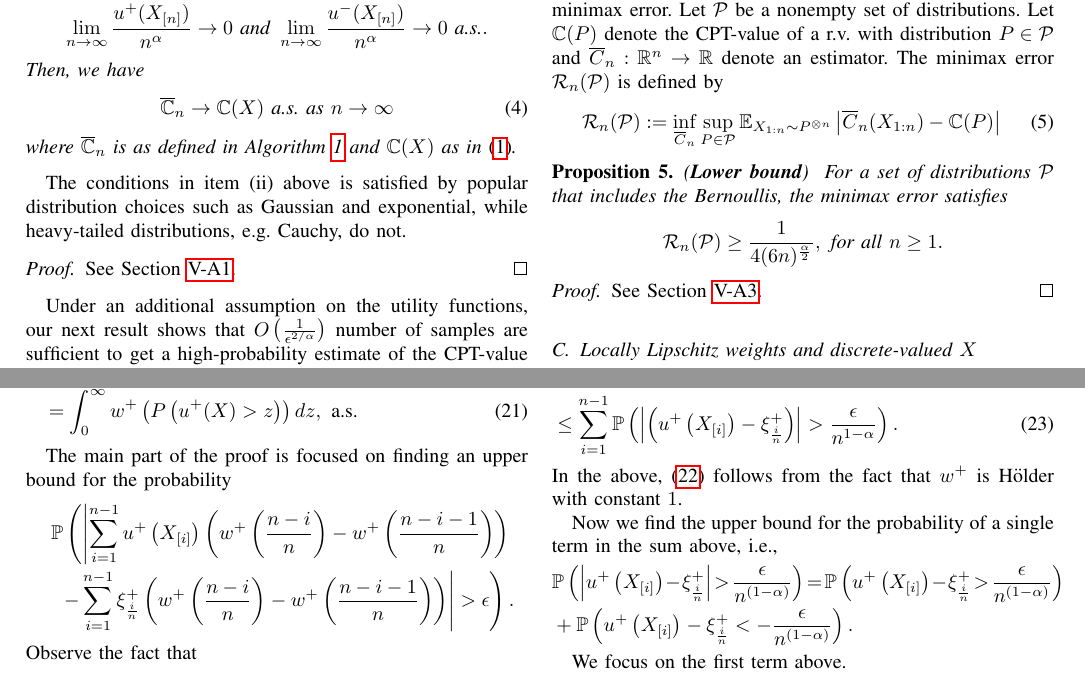
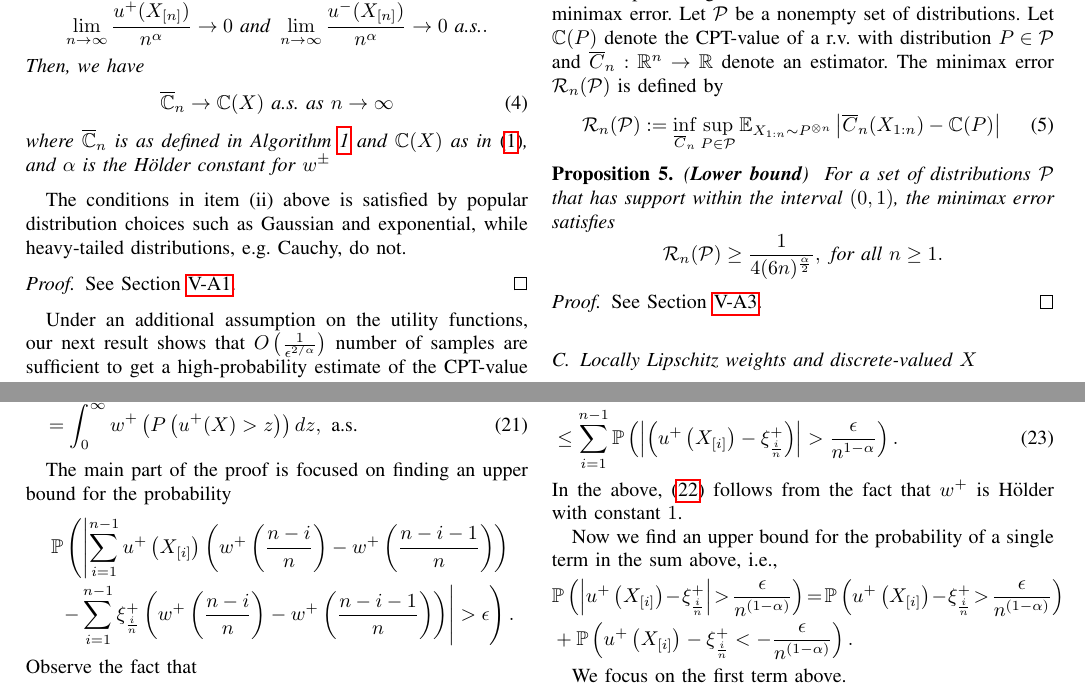
Before and after one commit to prashla/cpt-rl, a LaTeX paper (tac/cpt-rl-tac.tex, which reads tac/conv-proofs.tex, tac/estimation.tex): two parts of pages 4 and 8 of 16, joined at a grey line, cut so that both start at the same text. Compiled offline with pdfLaTeX.

Commit message:
Incorporate more comments from S.M and M.Fu

```diff
--- a/tac/conv-proofs.tex
+++ b/tac/conv-proofs.tex
@@ -155,7 +155,7 @@ w^+\left(\frac{n-i-1}{n}\right)\right)\right.\right.\right.\\
 \end{align*}
 In the above, \eqref{eq:bd02} follows from the fact that $w^+$ is \holder with constant $1$.
 
-Now we find the upper bound for the probability of a single term in the sum above, i.e.,
+Now we find an upper bound for the probability of a single term in the sum above, i.e.,
 \begin{align*}
 & \Prob{ \left | u^+\left(X_{[i]}\right)\! -\! \xi^+_{\frac{i}{n}} \right | \!>\! \frac {\epsilon} {n^{\left(1-\alpha\right)}}}
  \!=\! \Prob{
--- a/tac/estimation.tex
+++ b/tac/estimation.tex
@@ -131,7 +131,8 @@ Then, we have
 \C(X)
  \text{   a.s. as } n\rightarrow \infty
 \end{align}
-where $\overline \C_n$ is as defined in Algorithm \ref{alg:holder-est} and $\C(X)$ as in \eqref{eq:cpt-general}.
+where $\overline \C_n$ is as defined in Algorithm \ref{alg:holder-est} and $\C(X)$ as in \eqref{eq:cpt-general}, and
+$\alpha$ is the \holder constant for $w^{\pm}$
 \end{proposition}
 The conditions in item (ii) above is satisfied by popular distribution choices such as Gaussian and exponential, while heavy-tailed distributions, e.g. Cauchy, do not.
 \begin{proof}
@@ -214,7 +215,7 @@ Let $\cP$ be a nonempty set of distributions. Let $\C(P)$ denote the CPT-value o
 
 \begin{proposition}(\textbf{Lower bound})
 	\label{prop:lower-bound}
-For a set of distributions $\cP$ that includes the Bernoullis,  the minimax error satisfies
+For a set of distributions $\cP$ that has support within the interval $(0,1)$,  the minimax error satisfies
 $$ \cR_n(\cP) \ge \frac1{4(6n)^{\frac{\alpha}{2}}}, \text{ for all } n\ge1.$$
 \end{proposition}
 \begin{proof}
```
Also changed, not shown: tac/estimation.tex (4 more changed lines).
